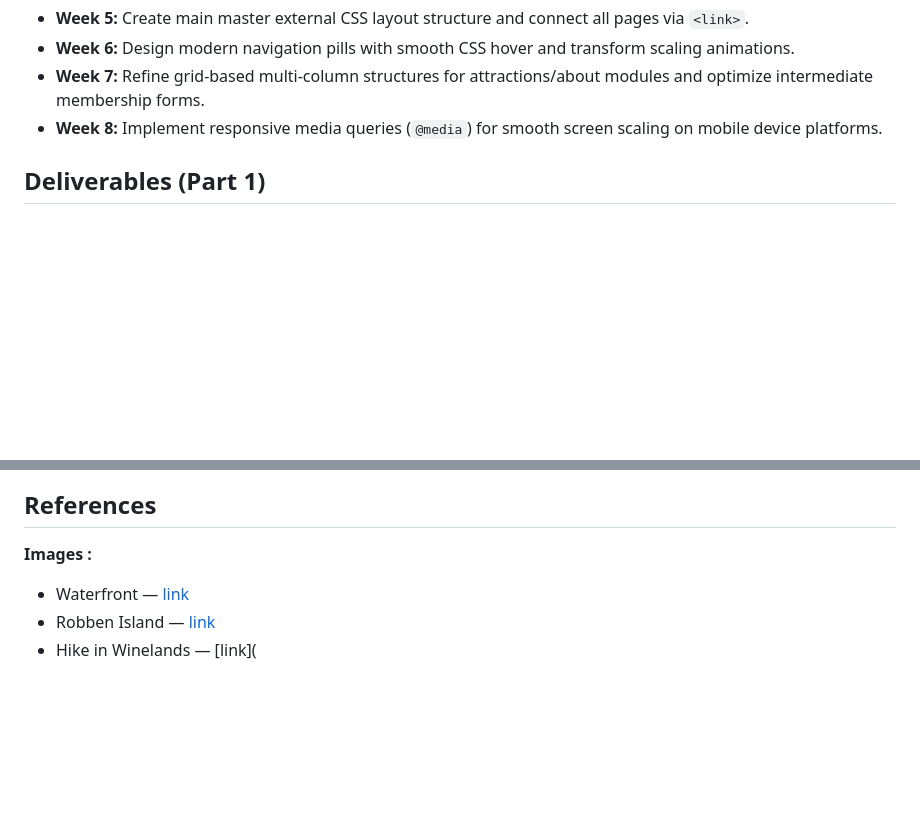
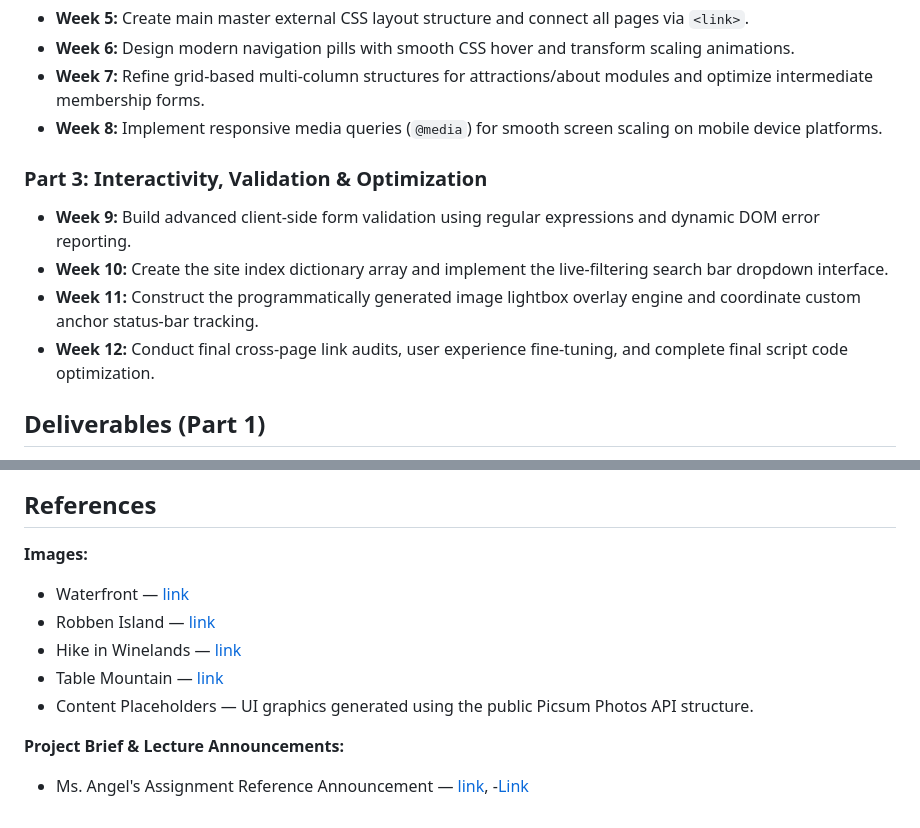
Before and after one commit to Mangoshark10/CapeTownMagzineWeb, a Markdown page: README.md, 2 parts joined by grey strips. Drawn GitHub-style; blank space fills up the shorter version.

```diff
--- a/README.md
+++ b/README.md
@@ -34,6 +34,12 @@ CapeTownMagazine is a website designed to showcase Cape Town’s culture, attrac
 - **Week 7:** Refine grid-based multi-column structures for attractions/about modules and optimize intermediate membership forms.
 - **Week 8:** Implement responsive media queries (`@media`) for smooth screen scaling on mobile device platforms.
 
+### Part 3: Interactivity, Validation & Optimization
+- **Week 9:** Build advanced client-side form validation using regular expressions and dynamic DOM error reporting.
+- **Week 10:** Create the site index dictionary array and implement the live-filtering search bar dropdown interface.
+- **Week 11:** Construct the programmatically generated image lightbox overlay engine and coordinate custom anchor status-bar tracking.
+- **Week 12:** Conduct final cross-page link audits, user experience fine-tuning, and complete final script code optimization.
+
 ## Deliverables (Part 1)
 - Completed HTML pages.
 - Images folder with referenced visuals.
@@ -61,7 +77,12 @@ CapeTownMagazine is a website designed to showcase Cape Town’s culture, attrac
 ![Website Sitemap](/RootWebsite/Images/sitemap.png)
 
 ## References
-**Images :**
+**Images:**
 - Waterfront — [link](https://share.google/nWnQddsjQh0pJ0J3Z)
 - Robben Island — [link](https://share.google/KEU3EkC6PUlhmtRpw)
-- Hike in Winelands — [link](
+- Hike in Winelands — [link](https://share.google/WinelandsHikeSampleRef)
+- Table Mountain — [link](https://share.google/TableMountainSampleRef)
+- Content Placeholders — UI graphics generated using the public Picsum Photos API structure.
+
+**Project Brief & Lecture Announcements:**
+- Ms. Angel's Assignment Reference Announcement — [link](https://mystudies.iie.edu.za/d2l/le/news/73444/227466/view), -[Link](https://mystudies.iie.edu.za/d2l/le/news/73444/227045/view)
```
Also changed, not shown: other parts of README.md (+16 -6 lines).
